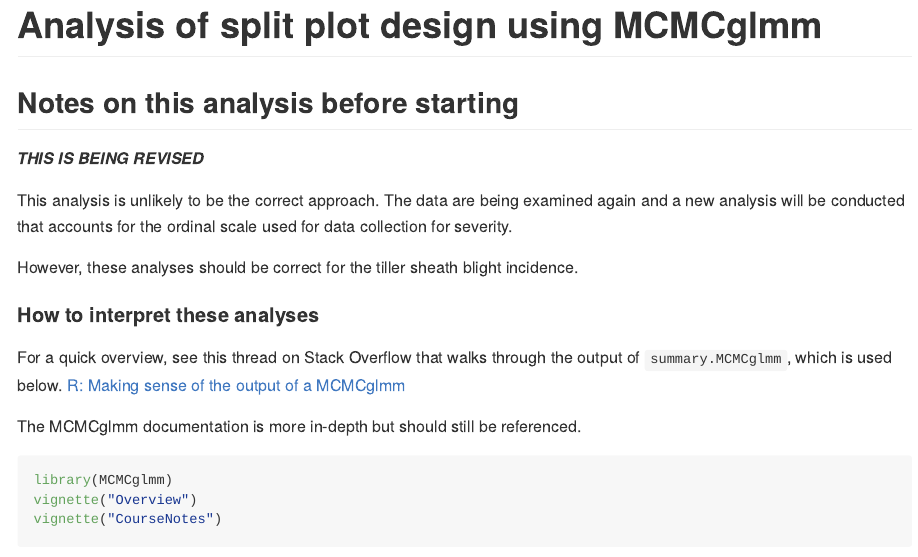
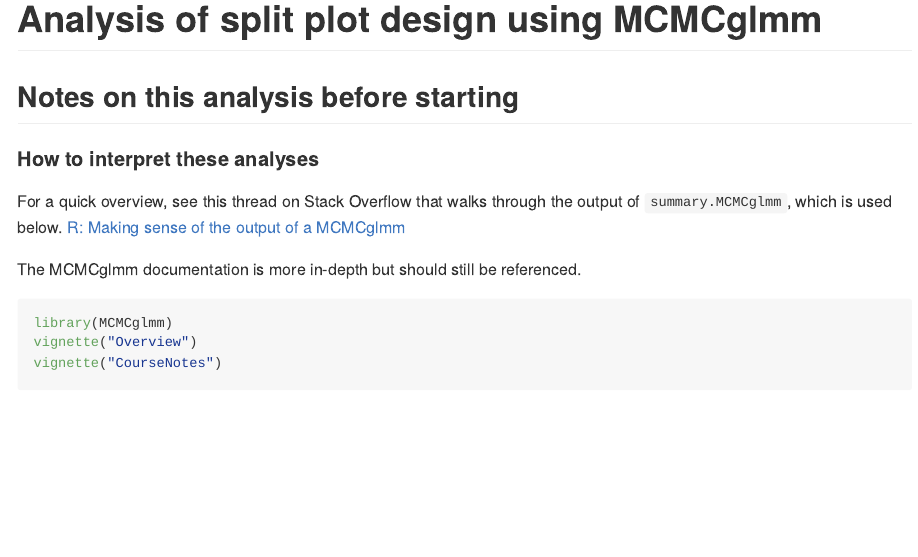
Before and after one commit to adamhsparks/AWD_ShB_Interaction, an R Markdown document (Analysis.Rmd): the page in a window 1100 px wide, from its top. The pictures show the output file Analysis.md that the author committed with the source, drawn offline in the style of GitHub.

Commit message:
Clean up Analysis.Rmd/md

````diff
--- a/Analysis.Rmd
+++ b/Analysis.Rmd
@@ -9,14 +9,6 @@
 load.project()
 ```
 ## Notes on this analysis before starting
-
-**_THIS IS BEING REVISED_**
-
-This analysis is unlikely to be the correct approach. The data are being examined
-again and a new analysis will be conducted that accounts for the ordinal scale
-used for data collection for severity.
-
-However, these analyses should be correct for the tiller sheath blight incidence.
 
 #### How to interpret these analyses
 
````
Also changed, not shown: Analysis.md.
